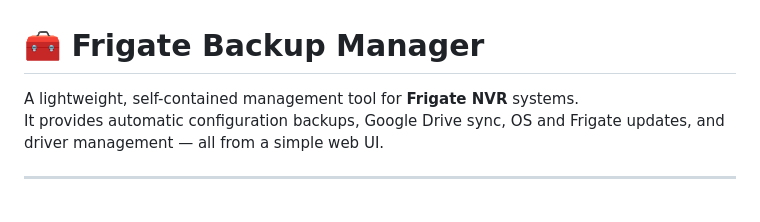
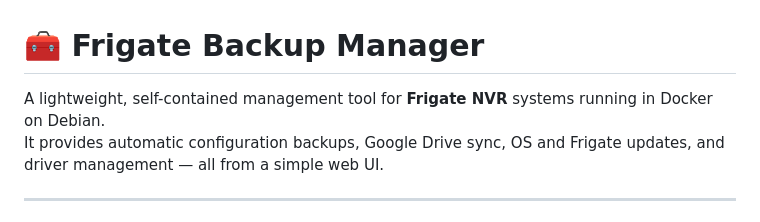
Before and after one commit to ShepC260/frigate-backup-manager, a Markdown page: README.md, the part around the change. Rendered like a GitHub page.

```diff
--- a/README.md
+++ b/README.md
@@ -1,6 +1,6 @@
 # 🧰 Frigate Backup Manager
 
-A lightweight, self-contained management tool for **Frigate NVR** systems.
+A lightweight, self-contained management tool for **Frigate NVR** systems running in Docker on Debian.
 It provides automatic configuration backups, Google Drive sync, OS and Frigate updates, and driver management — all from a simple web UI.
 
 ---
```
